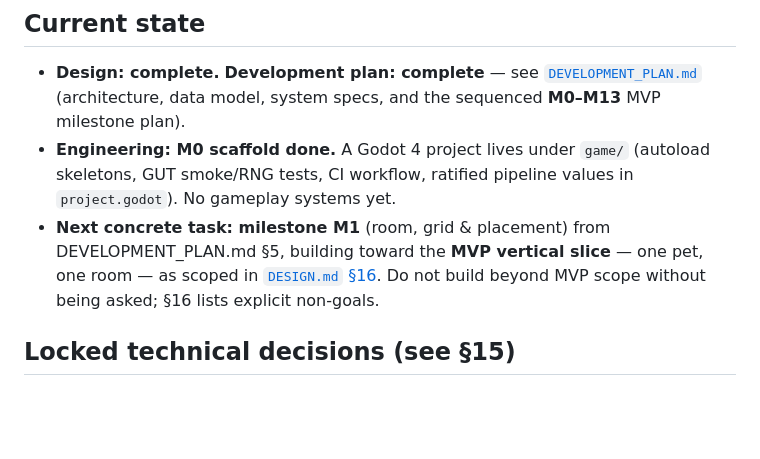
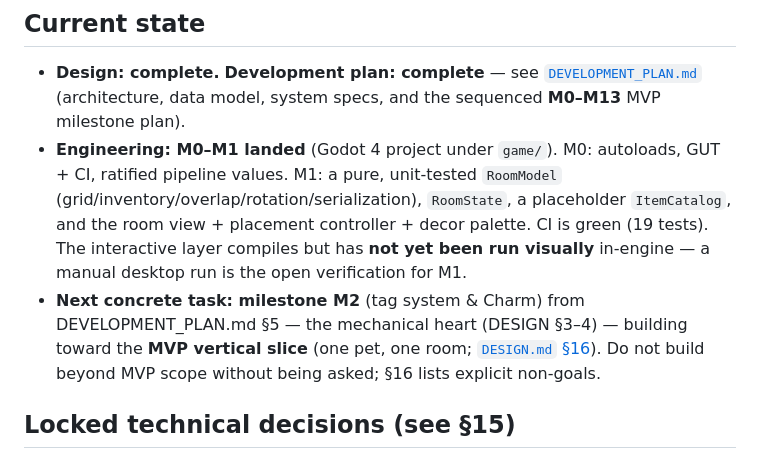
Before and after one commit to technobacon/Cat-game, a Markdown page: CLAUDE.md, the part around the change. GitHub-like rendering; blank space fills up the shorter version.

Commit message:
Update CLAUDE.md current state: M1 landed, M2 next
Co-Authored-By: Claude Opus 4.8 <noreply@anthropic.com>
Claude-Session: https://claude.ai/code/session_0187hh5DZjFFBwW9eRuasyew

```diff
--- a/CLAUDE.md
+++ b/CLAUDE.md
@@ -18,13 +18,17 @@ decoration is functional, and that is the spine the whole game hangs from.*
 - **Design: complete.** **Development plan: complete** — see
   [`DEVELOPMENT_PLAN.md`](DEVELOPMENT_PLAN.md) (architecture, data model,
   system specs, and the sequenced **M0–M13** MVP milestone plan).
-- **Engineering: M0 scaffold done.** A Godot 4 project lives under `game/`
-  (autoload skeletons, GUT smoke/RNG tests, CI workflow, ratified pipeline
-  values in `project.godot`). No gameplay systems yet.
-- **Next concrete task: milestone M1** (room, grid & placement) from
-  DEVELOPMENT_PLAN.md §5, building toward the **MVP vertical slice** — one pet,
-  one room — as scoped in [`DESIGN.md` §16](DESIGN.md#16-mvp--the-vertical-slice).
-  Do not build beyond MVP scope without being asked; §16 lists explicit non-goals.
+- **Engineering: M0–M1 landed** (Godot 4 project under `game/`). M0: autoloads,
+  GUT + CI, ratified pipeline values. M1: a pure, unit-tested `RoomModel`
+  (grid/inventory/overlap/rotation/serialization), `RoomState`, a placeholder
+  `ItemCatalog`, and the room view + placement controller + decor palette. CI is
+  green (19 tests). The interactive layer compiles but has **not yet been run
+  visually** in-engine — a manual desktop run is the open verification for M1.
+- **Next concrete task: milestone M2** (tag system & Charm) from
+  DEVELOPMENT_PLAN.md §5 — the mechanical heart (DESIGN §3–4) — building toward
+  the **MVP vertical slice** (one pet, one room;
+  [`DESIGN.md` §16](DESIGN.md#16-mvp--the-vertical-slice)). Do not build beyond
+  MVP scope without being asked; §16 lists explicit non-goals.
 
 ## Locked technical decisions (see §15)
 
```
